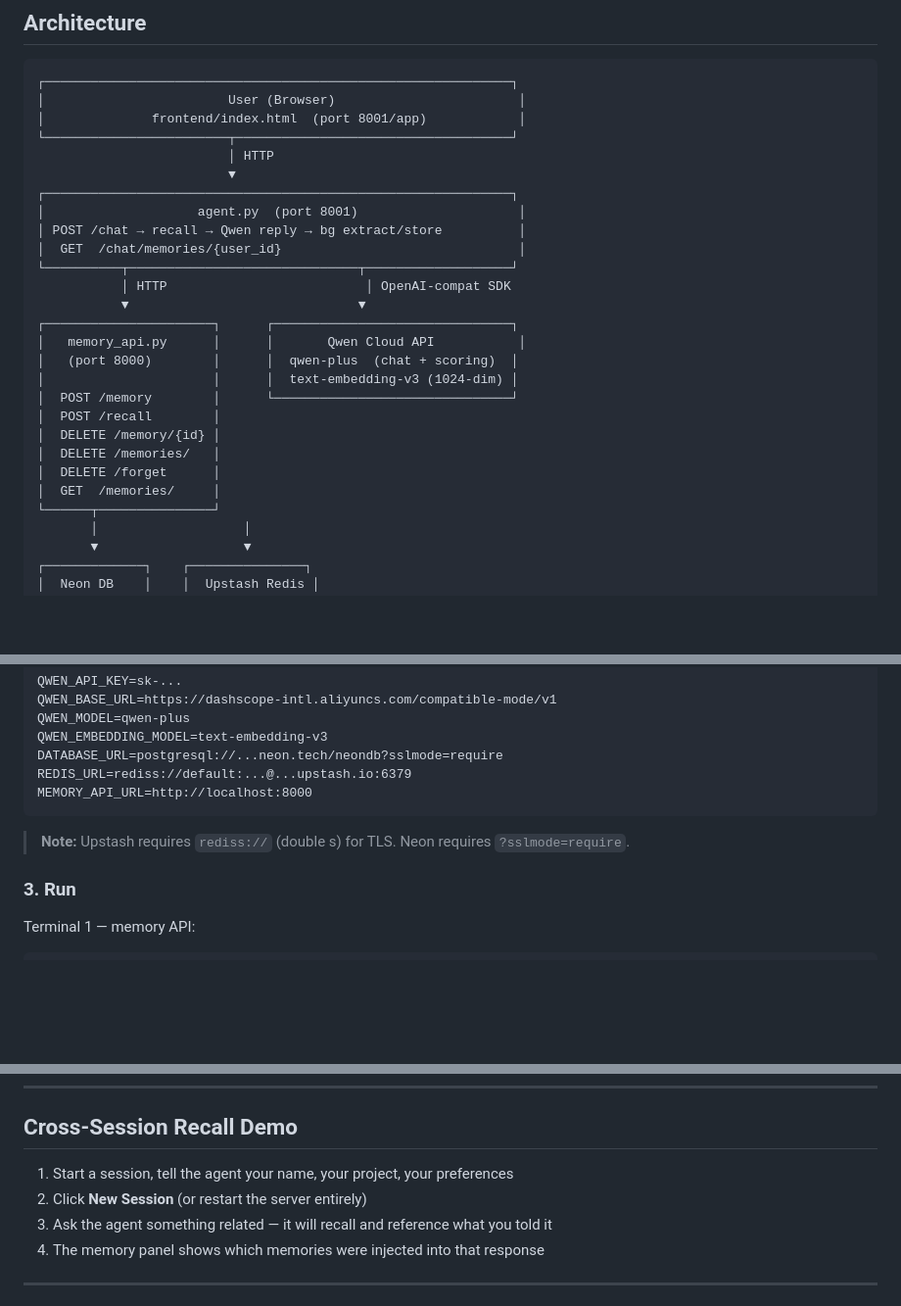
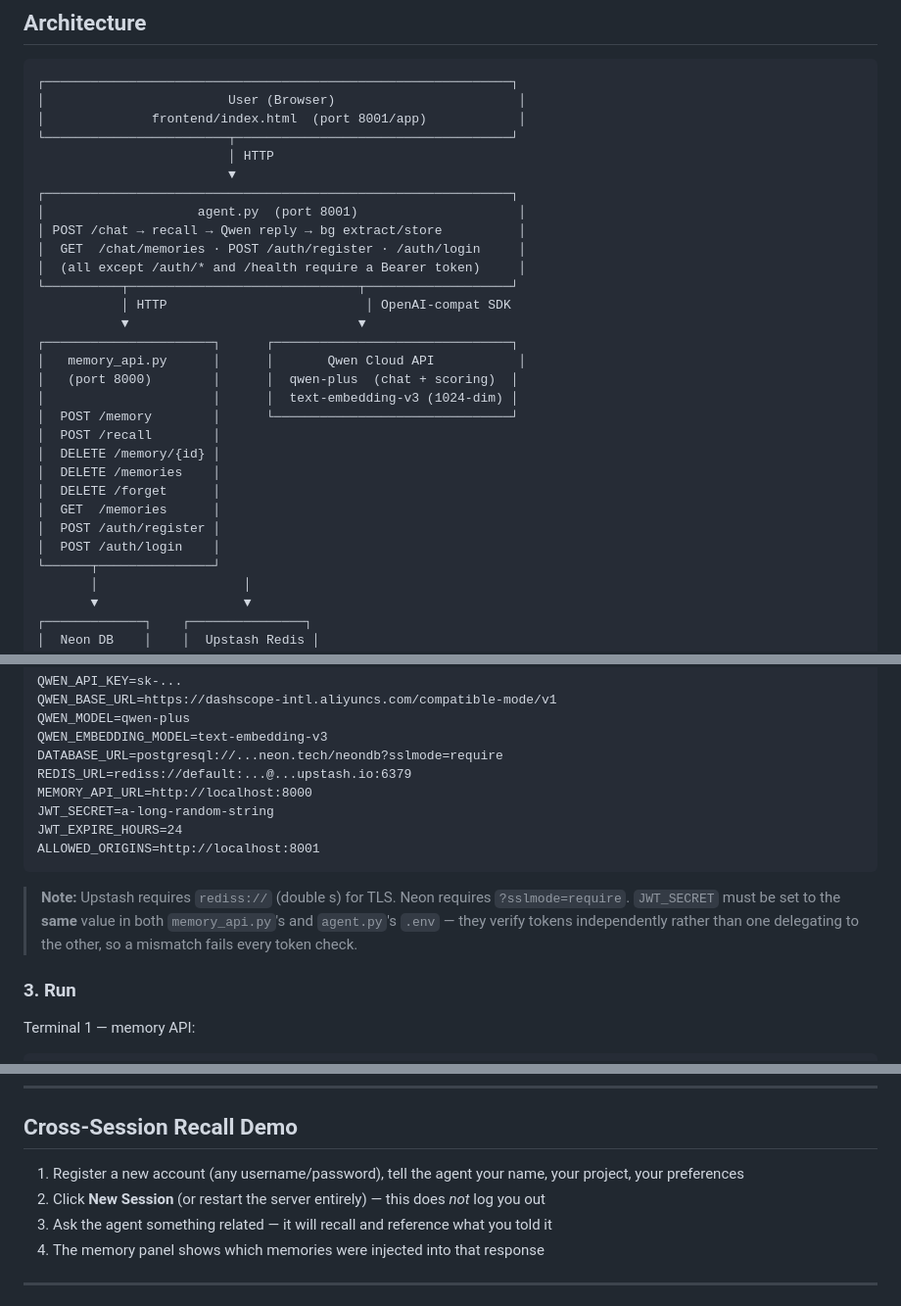
Before and after one commit to Hereforlolz/qwen-memory-agent, a Markdown page: README.md, 3 parts joined by grey strips. Shown at 98% size. Rendered like a GitHub page; blank space fills up the shorter version.

````diff
--- a/README.md
+++ b/README.md
@@ -35,7 +35,8 @@ The result: an agent that gets more useful over time, not less.
 ┌─────────────────────────────────────────────────────────────┐
 │                    agent.py  (port 8001)                     │
 │ POST /chat → recall → Qwen reply → bg extract/store          │
-│  GET  /chat/memories/{user_id}                               │
+│  GET  /chat/memories · POST /auth/register · /auth/login     │
+│  (all except /auth/* and /health require a Bearer token)     │
 └──────────┬──────────────────────────────┬───────────────────┘
            │ HTTP                          │ OpenAI-compat SDK
            ▼                              ▼
@@ -46,9 +47,11 @@ The result: an agent that gets more useful over time, not less.
 │  POST /memory        │      └───────────────────────────────┘
 │  POST /recall        │
 │  DELETE /memory/{id} │
-│  DELETE /memories/   │
+│  DELETE /memories    │
 │  DELETE /forget      │
-│  GET  /memories/     │
+│  GET  /memories      │
+│  POST /auth/register │
+│  POST /auth/login    │
 └──────┬───────────────┘
        │                   │
        ▼                   ▼
@@ -150,9 +154,12 @@ QWEN_EMBEDDING_MODEL=text-embedding-v3
 DATABASE_URL=postgresql://...neon.tech/neondb?sslmode=require
 REDIS_URL=rediss://default:...@...upstash.io:6379
 MEMORY_API_URL=http://localhost:8000
+JWT_SECRET=a-long-random-string
+JWT_EXPIRE_HOURS=24
+ALLOWED_ORIGINS=http://localhost:8001
 ```
 
-> **Note:** Upstash requires `rediss://` (double s) for TLS. Neon requires `?sslmode=require`.
+> **Note:** Upstash requires `rediss://` (double s) for TLS. Neon requires `?sslmode=require`. `JWT_SECRET` must be set to the **same** value in both `memory_api.py`'s and `agent.py`'s `.env` — they verify tokens independently rather than one delegating to the other, so a mismatch fails every token check.
 
 ### 3. Run
 
@@ -219,8 +240,8 @@ Open `http://localhost:8001/app` after starting `agent.py`.
 
 ## Cross-Session Recall Demo
 
-1. Start a session, tell the agent your name, your project, your preferences
-2. Click **New Session** (or restart the server entirely)
+1. Register a new account (any username/password), tell the agent your name, your project, your preferences
+2. Click **New Session** (or restart the server entirely) — this does *not* log you out
 3. Ask the agent something related — it will recall and reference what you told it
 4. The memory panel shows which memories were injected into that response
 
````
Also changed, not shown: other parts of README.md (+26 -11 lines), Deployment.md (+2 -0 lines), architecture.md (+25 -10 lines).
